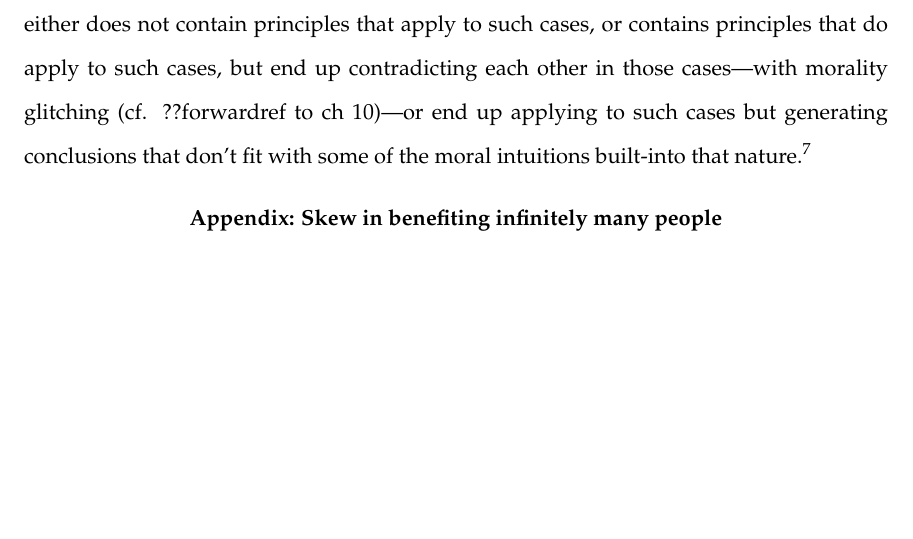
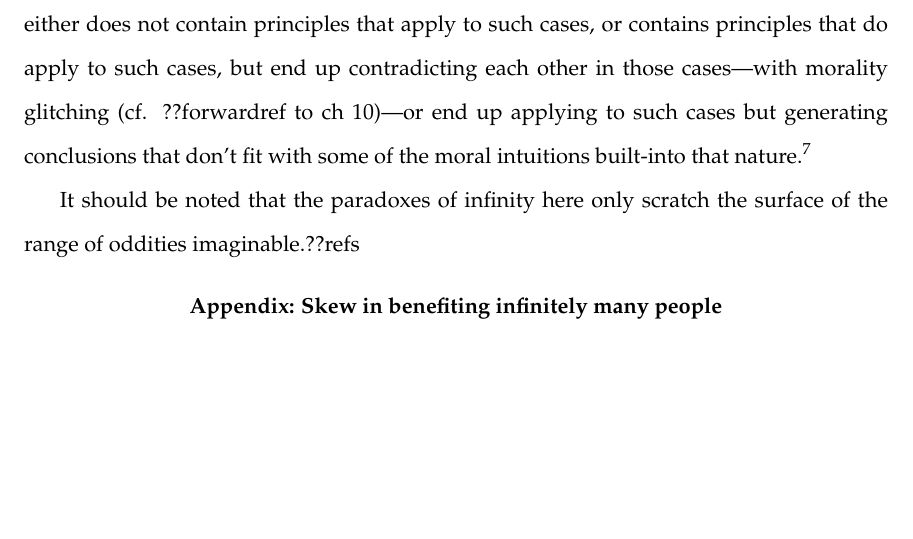
Before and after one commit to arpruss/norms-and-forms, a LaTeX thesis (document.tex, which reads chapter4.tex): part of page 141 of 324, cut so that both start at the same text. Compiled offline with pdfLaTeX.

Commit message:
infinity left and right

```diff
--- a/chapter4.tex
+++ b/chapter4.tex
@@ -765,6 +765,9 @@
 opposite, alterism (the view that you don't exist but other people do). We should not be surprised if
 either there are no answers to such questions or the answers are strange.}
 
+It should be noted that the paradoxes of infinity here only scratch the surface of the range of
+oddities imaginable.??refs
+
 \section*{Appendix: Skew in benefiting infinitely many people}
 
 \chaptertail
```
Also changed, not shown: document.pdf.
